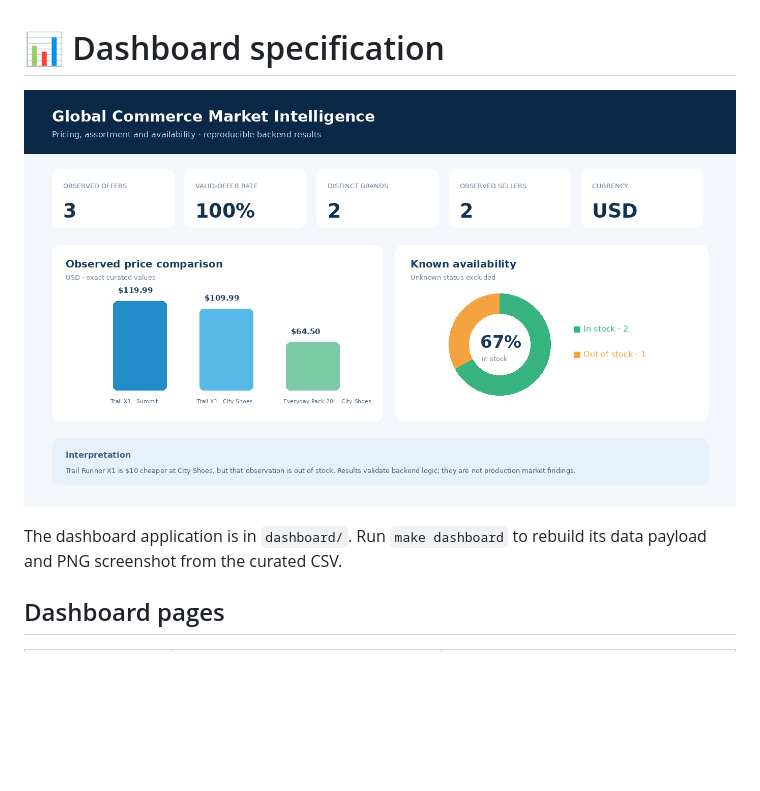
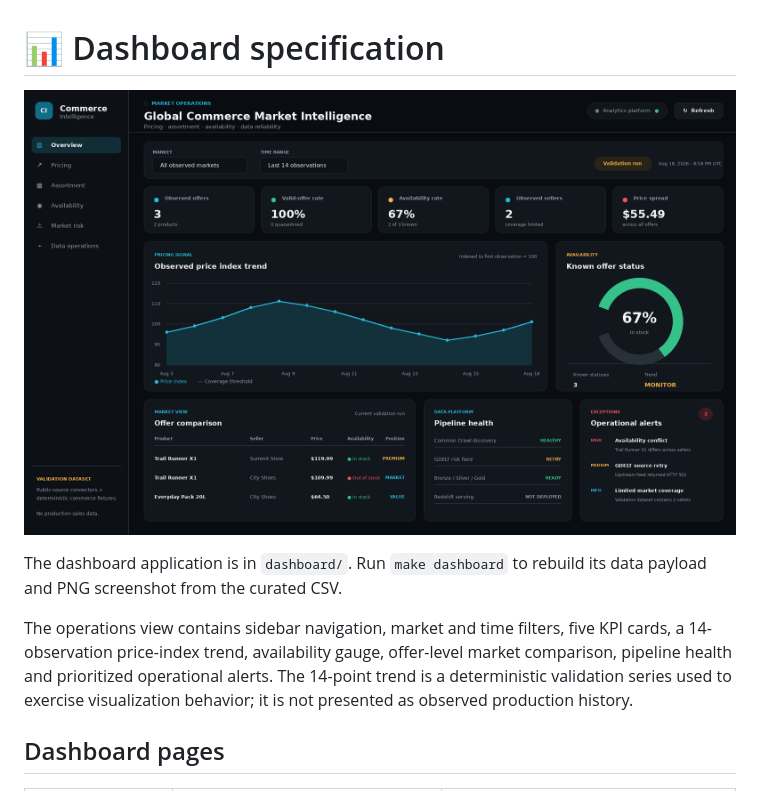
Before and after one commit to manishkallu01-wq/global-commerce-market-intelligence, a Markdown page: dashboards/README.md, the part around the change. Rendered like a GitHub page; pictures changed too: assets/dashboard-screenshot.png; blank space fills up the shorter version.

Commit message:
Rebuild dashboard as full commerce operations view

```diff
--- a/dashboards/README.md
+++ b/dashboards/README.md
@@ -3,6 +3,8 @@
 ![Commerce intelligence dashboard](../assets/dashboard-screenshot.png)
 
 The dashboard application is in `dashboard/`. Run `make dashboard` to rebuild its data payload and PNG screenshot from the curated CSV.
+
+The operations view contains sidebar navigation, market and time filters, five KPI cards, a 14-observation price-index trend, availability gauge, offer-level market comparison, pipeline health and prioritized operational alerts. The 14-point trend is a deterministic validation series used to exercise visualization behavior; it is not presented as observed production history.
 
 ## Dashboard pages
 
```
Also changed, not shown: README.md (+1 -1 lines), 3 other files.
